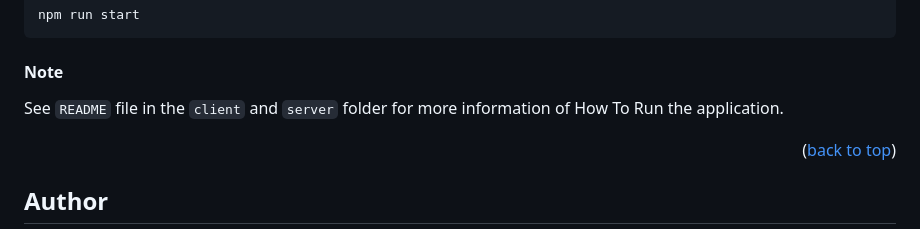
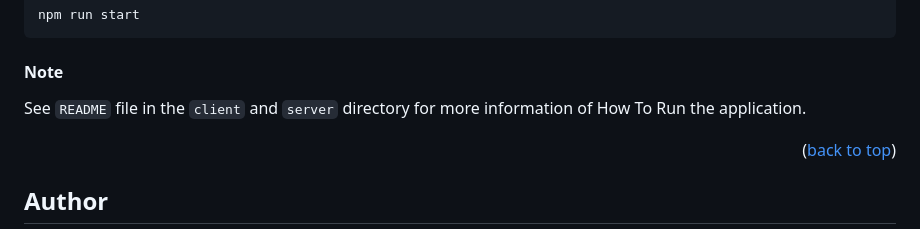
Before and after one commit to kaninnoothep/Teachmate, a Markdown page: README.md, the part around the change. Drawn GitHub-style.

```diff
--- a/README.md
+++ b/README.md
@@ -141,7 +141,7 @@ npm run start
 
 #### Note
 
-See `README` file in the `client` and `server` folder for more information of How To Run the application.
+See `README` file in the `client` and `server` directory for more information of How To Run the application.
 
 <p align="right">(<a href="#readme-top">back to top</a>)</p>
 
```
